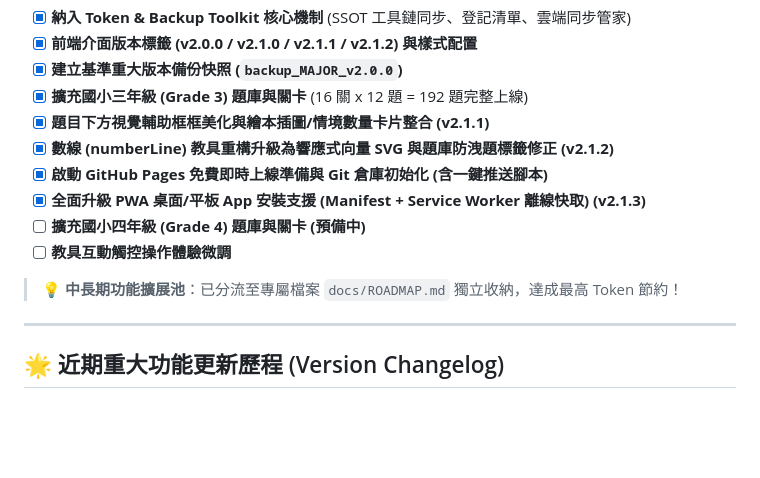
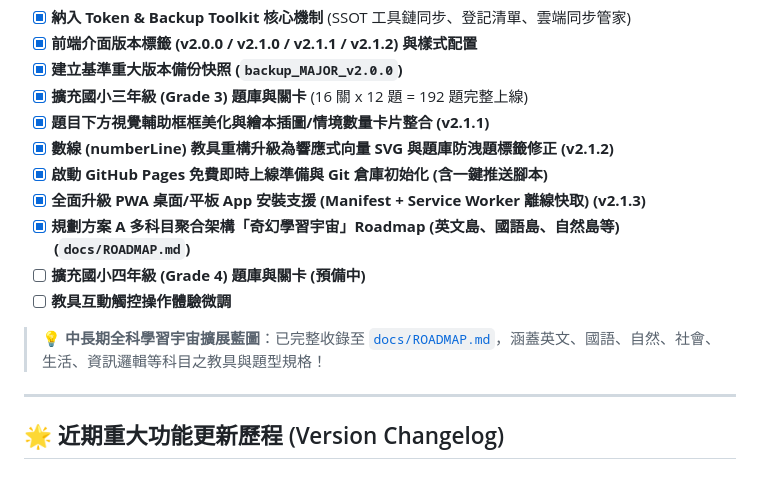
Before and after one commit to darl0510/math-island, a Markdown page: PROJECT_HANDOVER.md, the part around the change. Drawn GitHub-style; blank space fills up the shorter version.

Commit message:
docs: add comprehensive multi-subject roadmap (Option A)

```diff
--- a/PROJECT_HANDOVER.md
+++ b/PROJECT_HANDOVER.md
@@ -56,10 +56,11 @@
 - [x] **數線 (numberLine) 教具重構升級為響應式向量 SVG 與題庫防洩題標籤修正 (v2.1.2)**
 - [x] **啟動 GitHub Pages 免費即時上線準備與 Git 倉庫初始化 (含一鍵推送腳本)**
 - [x] **全面升級 PWA 桌面/平板 App 安裝支援 (Manifest + Service Worker 離線快取) (v2.1.3)**
+- [x] **規劃方案 A 多科目聚合架構「奇幻學習宇宙」Roadmap (英文島、國語島、自然島等) (`docs/ROADMAP.md`)**
 - [ ] **擴充國小四年級 (Grade 4) 題庫與關卡 (預備中)**
 - [ ] **教具互動觸控操作體驗微調**
 
-> 💡 **中長期功能擴展池**：已分流至專屬檔案 `docs/ROADMAP.md` 獨立收納，達成最高 Token 節約！
+> 💡 **中長期全科學習宇宙擴展藍圖**：已完整收錄至 [`docs/ROADMAP.md`](docs/ROADMAP.md)，涵蓋英文、國語、自然、社會、生活、資訊邏輯等科目之教具與題型規格！
 
 ---
 
```
Also changed, not shown: docs/ROADMAP.md (added, +50 -0 lines).
